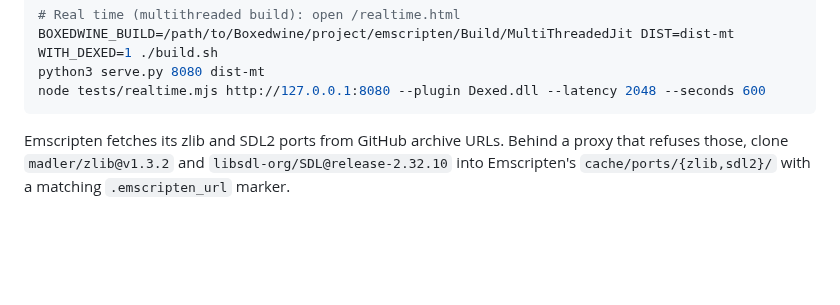
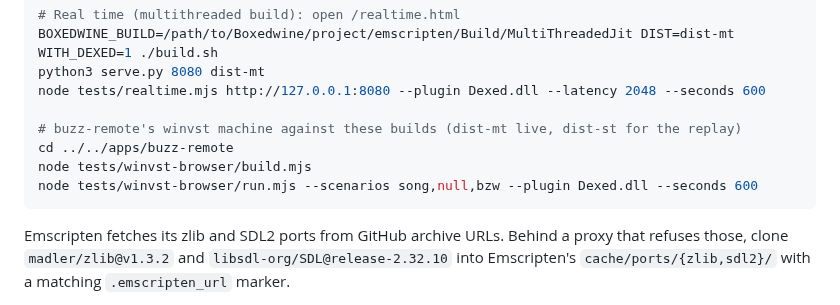
Before and after one commit to dahlgrenmartin/prometheos-webclap-vstloader, a Markdown page: README.md, the part around the change. Rendered like a GitHub page; blank space fills up the shorter version.

````diff
--- a/README.md
+++ b/README.md
@@ -119,6 +119,11 @@ python3 serve.py 8080 dist      # open http://127.0.0.1:8080/
 BOXEDWINE_BUILD=/path/to/Boxedwine/project/emscripten/Build/MultiThreadedJit DIST=dist-mt WITH_DEXED=1 ./build.sh
 python3 serve.py 8080 dist-mt
 node tests/realtime.mjs http://127.0.0.1:8080 --plugin Dexed.dll --latency 2048 --seconds 600
+
+# buzz-remote's winvst machine against these builds (dist-mt live, dist-st for the replay)
+cd ../../apps/buzz-remote
+node tests/winvst-browser/build.mjs
+node tests/winvst-browser/run.mjs --scenarios song,null,bzw --plugin Dexed.dll --seconds 600
 ```
 
 Emscripten fetches its zlib and SDL2 ports from GitHub archive URLs. Behind a
````
Also changed, not shown: docs/results.md (+79 -0 lines), docs/phase1-buzz-dexed-600s.png (added), 4 other files.
